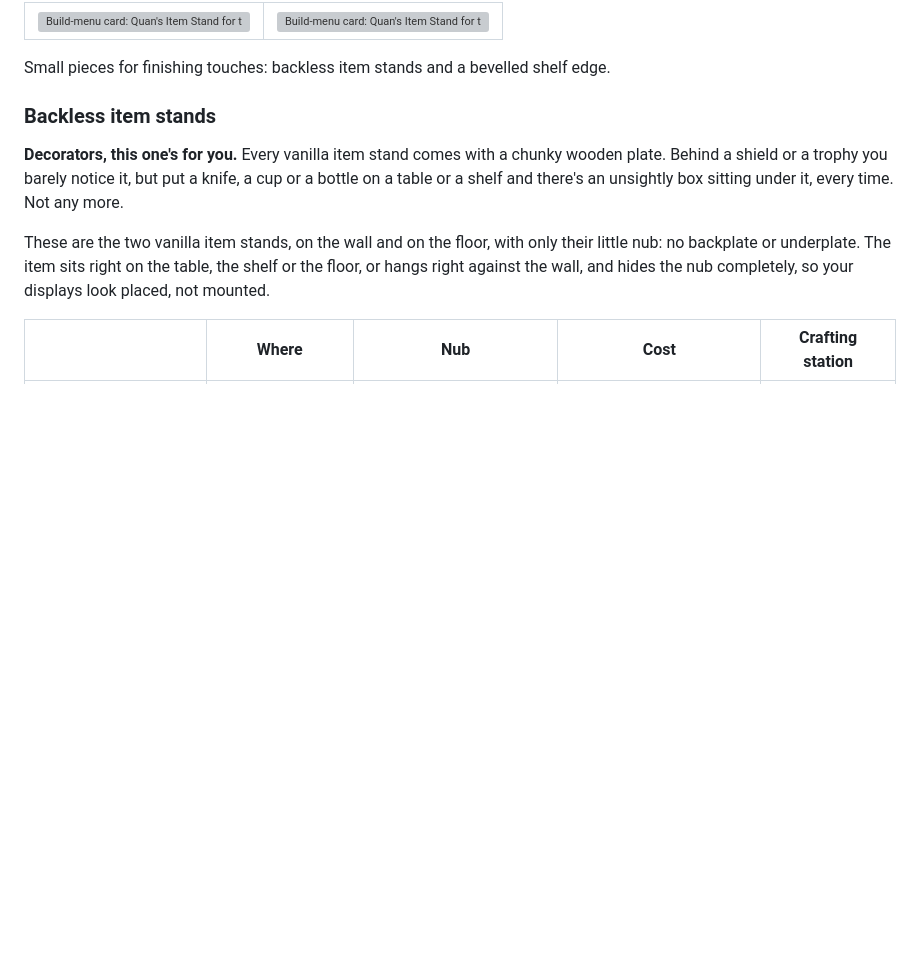
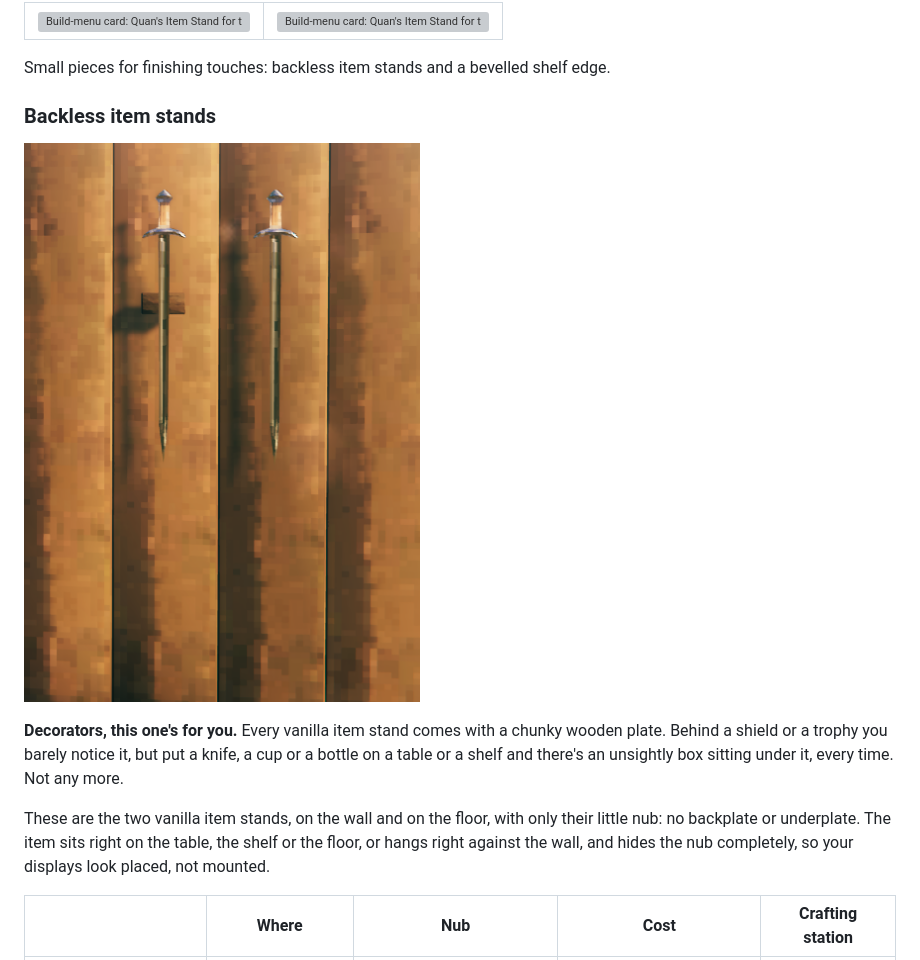
Before and after one commit to Quanheim/QuanPieces, a Markdown page: Package/README.md, the part around the change. Rendered like a GitHub page; pictures changed too: docs/images/itemstands-normal-invisible.png (added); folded sections open; blank space fills up the shorter version; grey boxes are pictures that could not be loaded.

Commit message:
README: photo of the normal and invisible item stands
Co-Authored-By: Claude Opus 5.5 <noreply@anthropic.com>

```diff
--- a/Package/README.md
+++ b/Package/README.md
@@ -205,6 +205,8 @@ Small pieces for finishing touches: backless item stands and a bevelled shelf ed
 
 ### Backless item stands
 
+<p><img src="https://raw.githubusercontent.com/Quanheim/QuanPieces/main/docs/images/itemstands-normal-invisible.png" alt="Two swords hung on a plank wall: on the left from a Quan's Item Stand, its small nub showing behind the blade; on the right from a Quan's Invisible Item Stand, with no nub visible at all" width="400"></p>
+
 **Decorators, this one's for you.** Every vanilla item stand comes with a chunky wooden plate. Behind a shield
 or a trophy you barely notice it, but put a knife, a cup or a bottle on a table or a shelf and there's an
 unsightly box sitting under it, every time. Not any more.
```
Also changed, not shown: README.md (+2 -0 lines).
